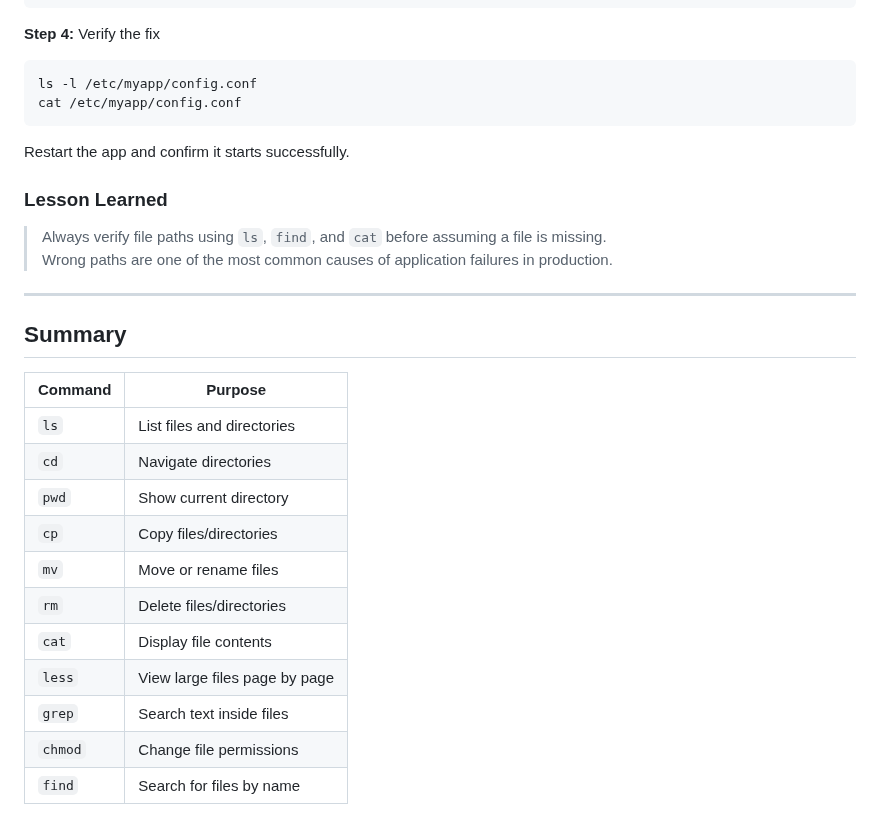
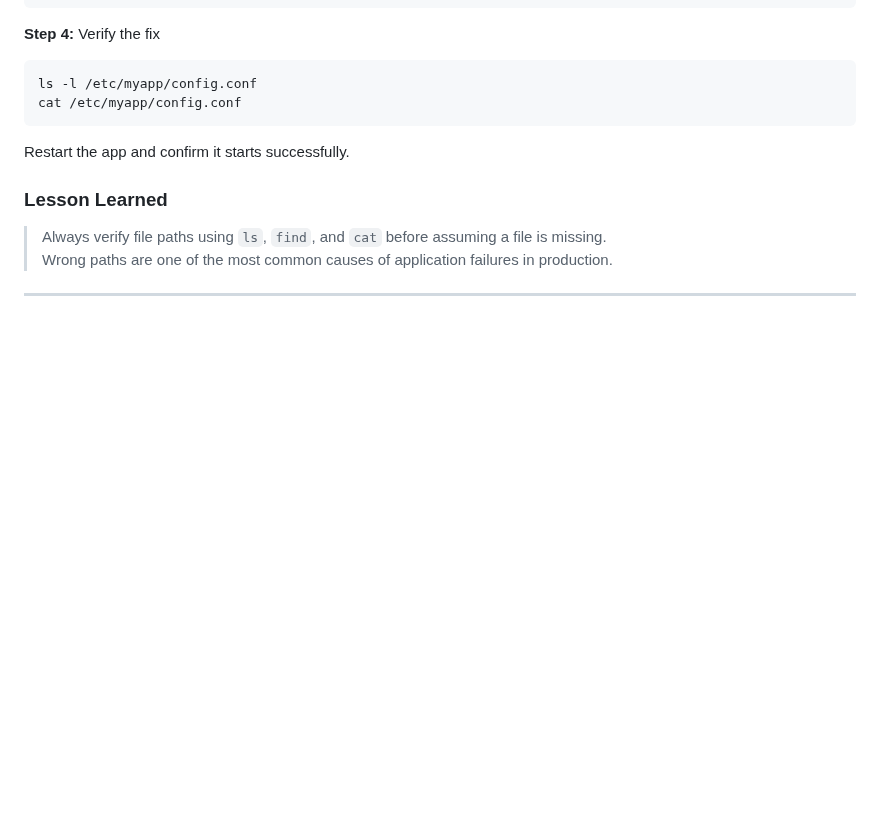
Before and after one commit to Taimoor-Kamran/SMIT_DEVOPS, a Markdown page: Phase_1/class2.md, the part around the change. GitHub-like rendering; blank space fills up the shorter version.

Commit message:
updated class2.md successfully

```diff
--- a/Phase_1/class2.md
+++ b/Phase_1/class2.md
@@ -458,19 +458,3 @@ Restart the app and confirm it starts successfully.
 > Wrong paths are one of the most common causes of application failures in production.
 
 ---
-
-## Summary
-
-| Command | Purpose |
-|---------|---------|
-| `ls`    | List files and directories |
-| `cd`    | Navigate directories |
-| `pwd`   | Show current directory |
-| `cp`    | Copy files/directories |
-| `mv`    | Move or rename files |
-| `rm`    | Delete files/directories |
-| `cat`   | Display file contents |
-| `less`  | View large files page by page |
-| `grep`  | Search text inside files |
-| `chmod` | Change file permissions |
-| `find`  | Search for files by name |
```
